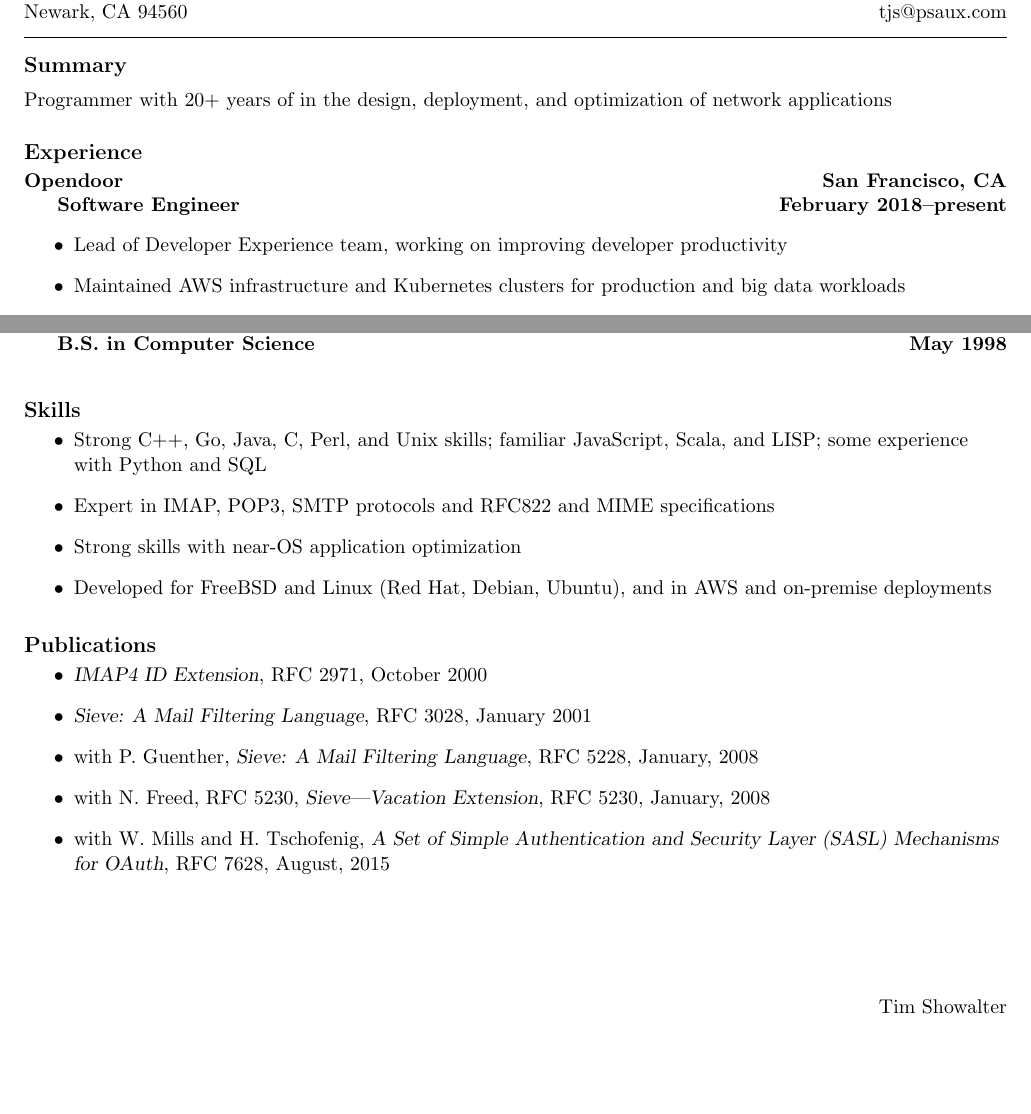
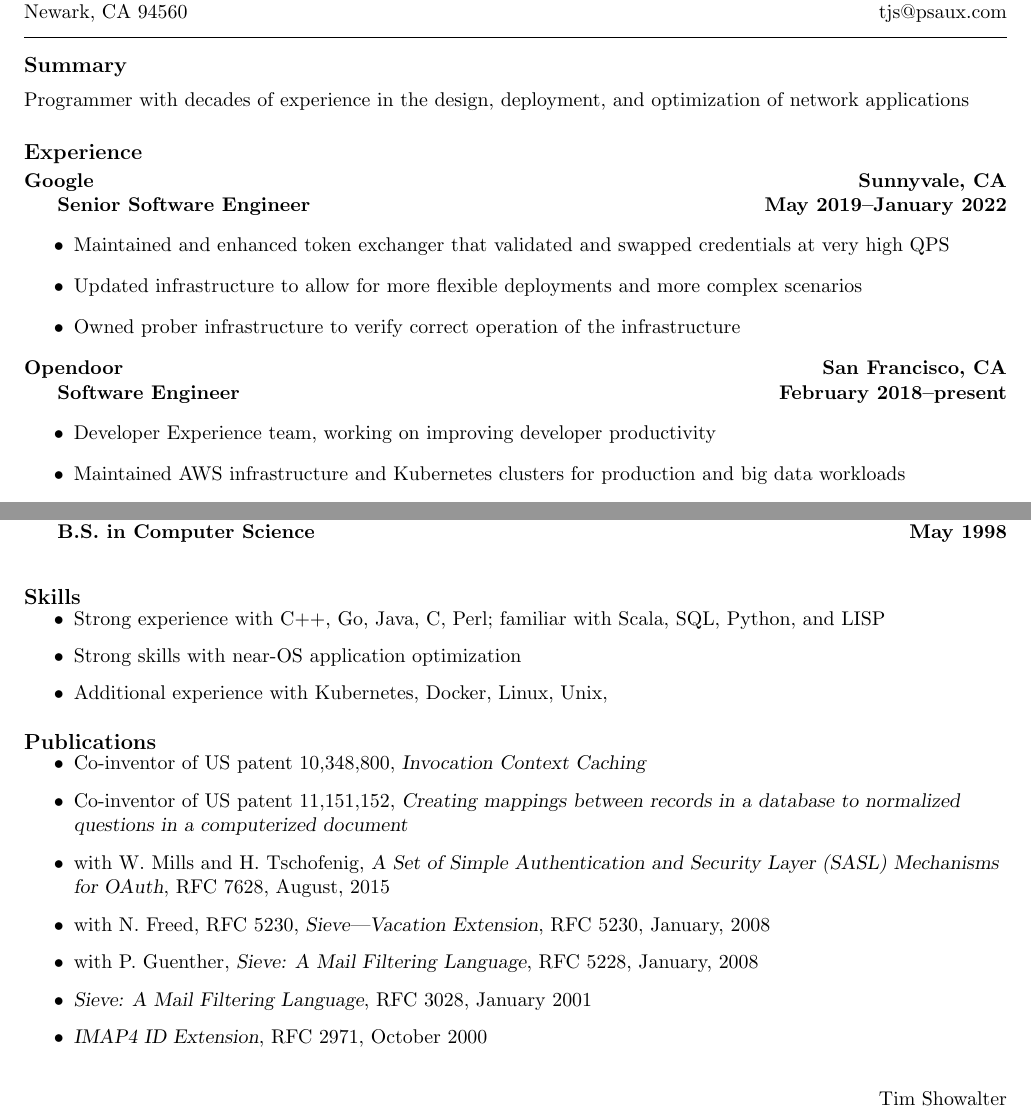
Before and after one commit to ts4z/resume, a LaTeX document (tjs.tex): two parts of pages 1 and 2 of 2, joined at a grey line, cut so that both start at the same text, the shorter picture padded with empty space. Compiled offline with pdfLaTeX.

Commit message:
Update for 2022 (Google).

```diff
--- a/tjs.tex
+++ b/tjs.tex
@@ -42,18 +42,29 @@
 \hrule
 \resheading{Summary}
 \vspace{6pt}
-Programmer with 20+ years of in the design,
+Programmer with decades of experience in the design,
 deployment, and optimization of network applications
 
 \vspace{6pt}
 
 \resheading{Experience}
 \vspace{2pt}
+\resemployer{Google}{Sunnyvale,~CA}
+\resjob{Senior Software Engineer}{May~2019}{January~2022}
+\vspace{-14pt}
+\begin{itemize}
+\item Maintained and enhanced token exchanger that validated and swapped
+  credentials at very high QPS
+\item Updated infrastructure to allow for more flexible deployments and more
+  complex scenarios
+\item Owned prober infrastructure to verify correct operation of the infrastructure
+\end{itemize}
+
 \resemployer{Opendoor}{San Francisco, CA}
 \resjob{Software Engineer}{February~2018}{present}
 \vspace{-14pt}
 \begin{itemize}
-\item Lead of Developer Experience team, working on improving developer productivity
+\item Developer Experience team, working on improving developer productivity
 \item Maintained AWS infrastructure and Kubernetes clusters for production and big data workloads
 \item Selection and integration of open source tools like Jaeger and Istio
 \end{itemize}
@@ -143,25 +154,27 @@ deployment, and optimization of network applications
 \resheading{Skills}
 \vspace{-6pt}
 \begin{itemize}
-\item Strong C++, Go, Java, C, Perl, and Unix skills; familiar JavaScript,
-  Scala, and LISP; some experience with Python and SQL
-\item Expert in IMAP, POP3, SMTP protocols and RFC822 and MIME specifications
+\item Strong experience with C++, Go, Java, C, Perl; familiar with
+  Scala, SQL, Python, and LISP
+% \item Expert in IMAP, POP3, SMTP protocols and RFC822 and MIME specifications
 \item Strong skills with near-OS application optimization
-\item Developed for FreeBSD and Linux (Red Hat, Debian, Ubuntu), and in
-  AWS and on-premise deployments
+\item Additional experience with Kubernetes, Docker, Linux, Unix,
 \end{itemize}
 
 \resheading{Publications}
 \vspace{-6pt}
 \begin{itemize}
-\item {\sl IMAP4 ID Extension}, RFC 2971, October 2000
-\item {\sl Sieve: A Mail Filtering Language}, RFC 3028, January 2001
+\item Co-inventor of US patent 10,348,800, {\sl Invocation Context Caching}
+\item Co-inventor of US patent 11,151,152, {\sl Creating mappings between
+    records in a database to normalized questions in a computerized document}
+\item with W. Mills and H. Tschofenig, {\sl A Set of Simple Authentication and
+  Security Layer (SASL) Mechanisms for OAuth}, RFC 7628, August, 2015
+\item with N. Freed, RFC 5230, {\sl Sieve---Vacation Extension}, RFC
+  5230, January, 2008
 \item with P. Guenther, {\sl Sieve: A Mail Filtering Language}, RFC
   5228, January, 2008
-\item with N. Freed, RFC 5230, {\sl Sieve---Vacation Extension}, RFC
-  5230, January, 2008
-\item with W. Mills and H. Tschofenig, {\sl A Set of Simple Authentication and
-  Security Layer (SASL) Mechanisms for OAuth}, RFC 7628, August, 2015
+\item {\sl Sieve: A Mail Filtering Language}, RFC 3028, January 2001
+\item {\sl IMAP4 ID Extension}, RFC 2971, October 2000
 \end{itemize}
 
 \end{document}
```
